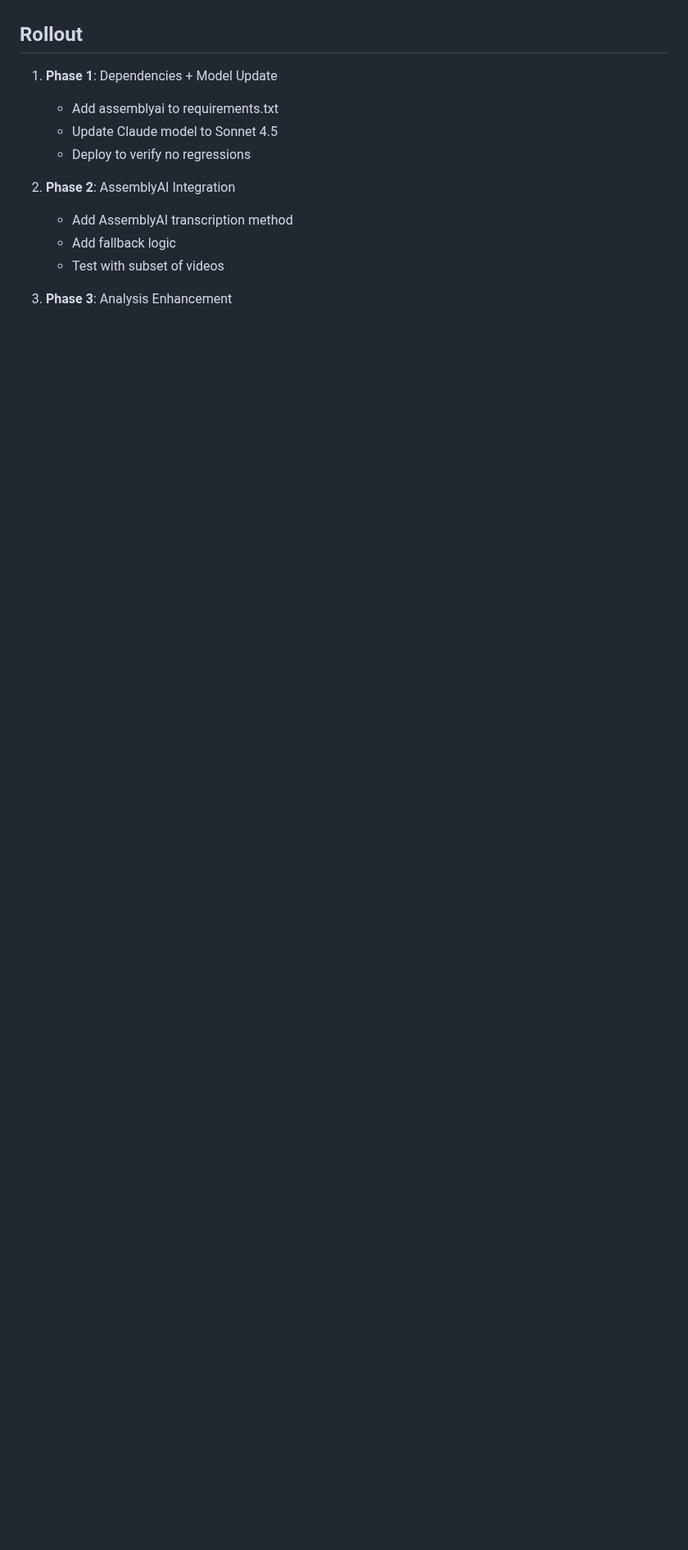
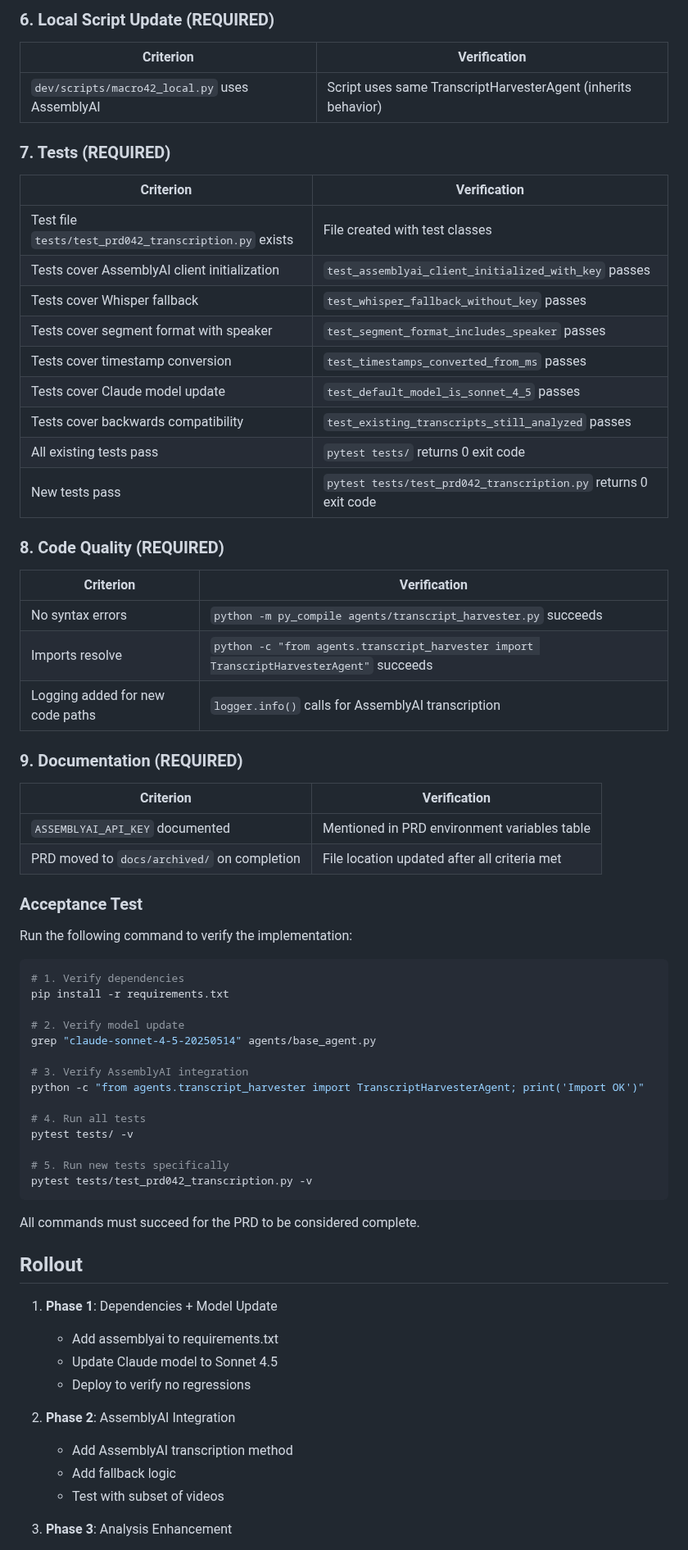
Before and after one commit to sebastian-ames3/confluence, a Markdown page: docs/PRD-042_Transcription_LLM_Update.md, the part around one of its changes. Shown at 82% size. Drawn GitHub-style; blank space fills up the shorter version.

````diff
--- a/docs/PRD-042_Transcription_LLM_Update.md
+++ b/docs/PRD-042_Transcription_LLM_Update.md
@@ -337,3 +347,60 @@ class TestBackwardsCompatibility:
+### 6. Local Script Update (REQUIRED)
+
+| Criterion | Verification |
+|-----------|--------------|
+| `dev/scripts/macro42_local.py` uses AssemblyAI | Script uses same TranscriptHarvesterAgent (inherits behavior) |
+
+### 7. Tests (REQUIRED)
+
+| Criterion | Verification |
+|-----------|--------------|
+| Test file `tests/test_prd042_transcription.py` exists | File created with test classes |
+| Tests cover AssemblyAI client initialization | `test_assemblyai_client_initialized_with_key` passes |
+| Tests cover Whisper fallback | `test_whisper_fallback_without_key` passes |
+| Tests cover segment format with speaker | `test_segment_format_includes_speaker` passes |
+| Tests cover timestamp conversion | `test_timestamps_converted_from_ms` passes |
+| Tests cover Claude model update | `test_default_model_is_sonnet_4_5` passes |
+| Tests cover backwards compatibility | `test_existing_transcripts_still_analyzed` passes |
+| All existing tests pass | `pytest tests/` returns 0 exit code |
+| New tests pass | `pytest tests/test_prd042_transcription.py` returns 0 exit code |
+
+### 8. Code Quality (REQUIRED)
+
+| Criterion | Verification |
+|-----------|--------------|
+| No syntax errors | `python -m py_compile agents/transcript_harvester.py` succeeds |
+| Imports resolve | `python -c "from agents.transcript_harvester import TranscriptHarvesterAgent"` succeeds |
+| Logging added for new code paths | `logger.info()` calls for AssemblyAI transcription |
+
+### 9. Documentation (REQUIRED)
+
+| Criterion | Verification |
+|-----------|--------------|
+| `ASSEMBLYAI_API_KEY` documented | Mentioned in PRD environment variables table |
+| PRD moved to `docs/archived/` on completion | File location updated after all criteria met |
+
+### Acceptance Test
+
+Run the following command to verify the implementation:
+
+```bash
+# 1. Verify dependencies
+pip install -r requirements.txt
+
+# 2. Verify model update
+grep "claude-sonnet-4-5-20250514" agents/base_agent.py
+
+# 3. Verify AssemblyAI integration
+python -c "from agents.transcript_harvester import TranscriptHarvesterAgent; print('Import OK')"
+
+# 4. Run all tests
+pytest tests/ -v
+
+# 5. Run new tests specifically
+pytest tests/test_prd042_transcription.py -v
+```
+
+All commands must succeed for the PRD to be considered complete.
 
 ## Rollout
 
````
Also changed, not shown: other parts of docs/PRD-042_Transcription_LLM_Update.md (+41 -31 lines).
